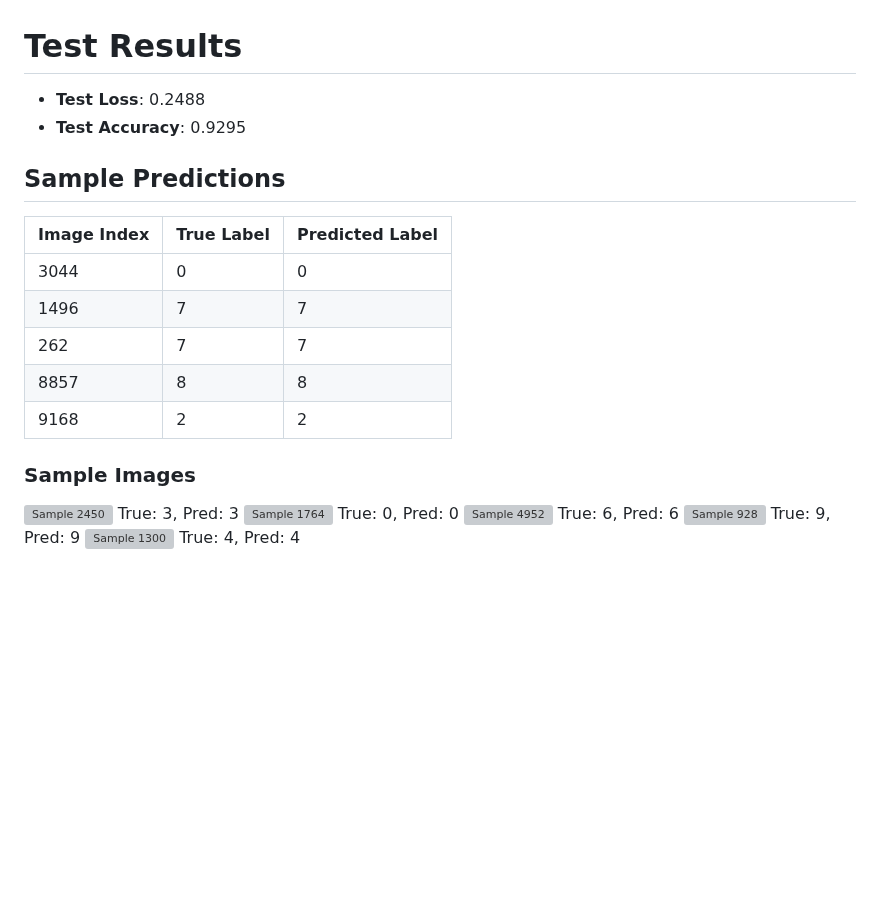
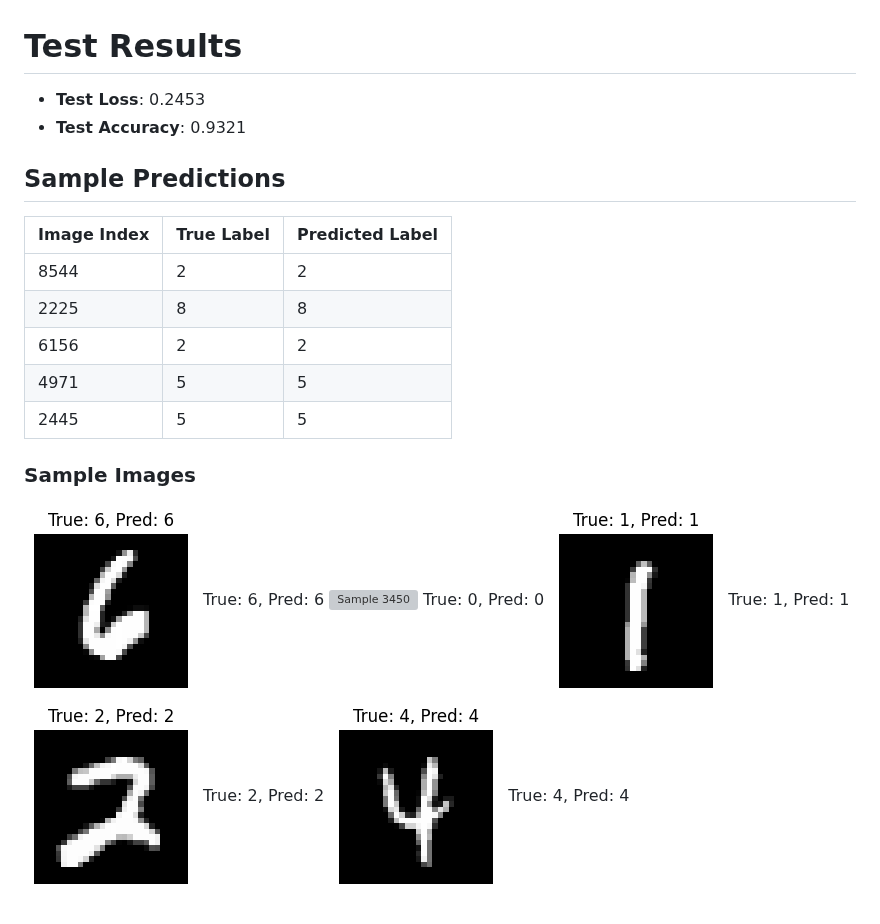
Before and after one commit to raselmandol/git-ml, a Markdown page: test_output.md, the part around the change. Drawn GitHub-style; pictures changed too: images/sample_1424_T1_P1.png (added), images/sample_1632_T6_P6.png (added), images/sample_3123_T4_P4.png (added); blank space fills up the shorter version; grey boxes are pictures that could not be loaded.

```diff
--- a/test_output.md
+++ b/test_output.md
@@ -1,21 +1,21 @@
 # Test Results
 
-- **Test Loss**: 0.2488
-- **Test Accuracy**: 0.9295
+- **Test Loss**: 0.2453
+- **Test Accuracy**: 0.9321
 
 ## Sample Predictions
 
 | Image Index | True Label | Predicted Label |
 |-------------|------------|------------------|
-| 3044 | 0 | 0 |
-| 1496 | 7 | 7 |
-| 262 | 7 | 7 |
-| 8857 | 8 | 8 |
-| 9168 | 2 | 2 |
+| 8544 | 2 | 2 |
+| 2225 | 8 | 8 |
+| 6156 | 2 | 2 |
+| 4971 | 5 | 5 |
+| 2445 | 5 | 5 |
 
 ### Sample Images
-![Sample 2450](images/sample_2450_T3_P3.png) True: 3, Pred: 3
-![Sample 1764](images/sample_1764_T0_P0.png) True: 0, Pred: 0
-![Sample 4952](images/sample_4952_T6_P6.png) True: 6, Pred: 6
-![Sample 928](images/sample_928_T9_P9.png) True: 9, Pred: 9
-![Sample 1300](images/sample_1300_T4_P4.png) True: 4, Pred: 4
+![Sample 1632](images/sample_1632_T6_P6.png) True: 6, Pred: 6
+![Sample 3450](images/sample_3450_T0_P0.png) True: 0, Pred: 0
+![Sample 1424](images/sample_1424_T1_P1.png) True: 1, Pred: 1
+![Sample 7154](images/sample_7154_T2_P2.png) True: 2, Pred: 2
+![Sample 3123](images/sample_3123_T4_P4.png) True: 4, Pred: 4
```
Also changed, not shown: train_output.md (+10 -10 lines), images/train_accuracy.png, images/train_loss.png, 2 other files.
